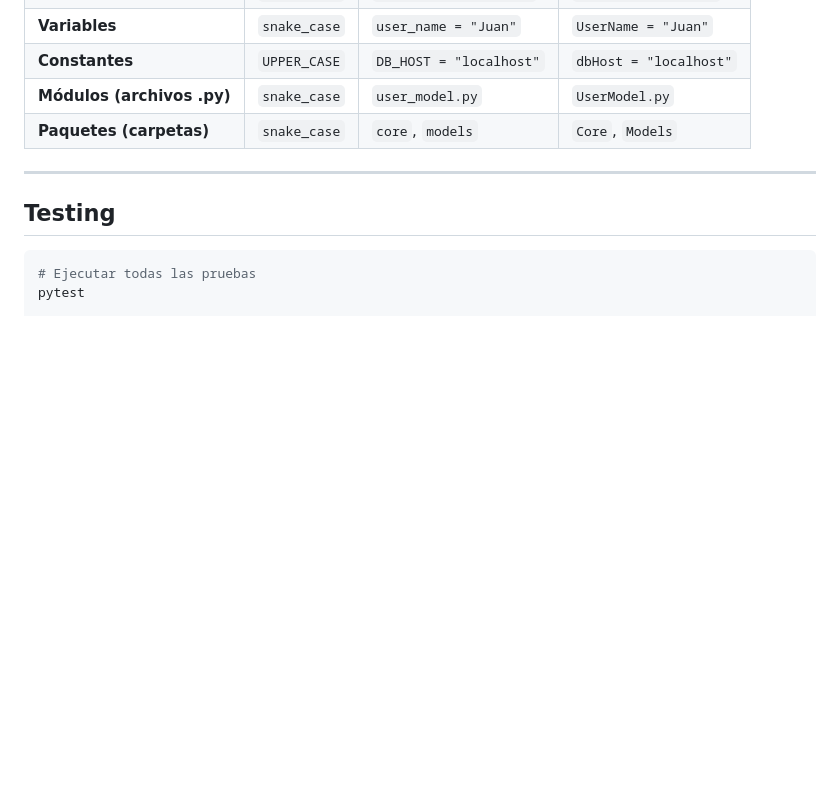
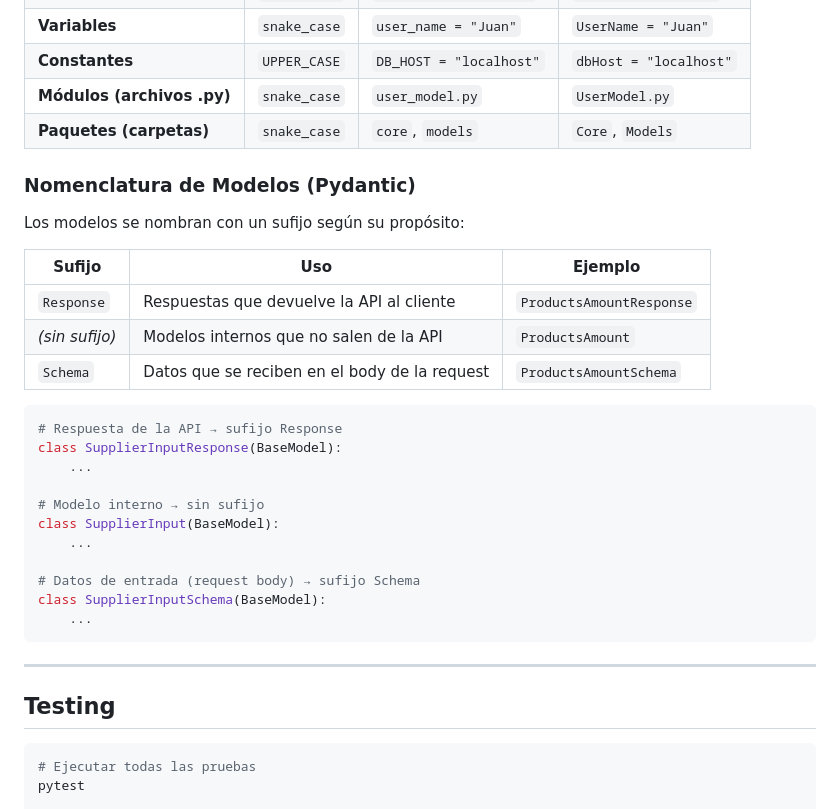
Before and after one commit to DevJuan001/Tracklinker-python-api, a Markdown page: README.md, the part around one of its changes. Rendered like a GitHub page; blank space fills up the shorter version.

Commit message:
feat: add model naming conventions for Pydantic in README

````diff
--- a/README.md
+++ b/README.md
@@ -333,6 +333,32 @@ Cada módulo dentro de `features/` es autocontenido y sigue esta estructura de c
 | **Paquetes (carpetas)**    | `snake_case` | `core`, `models`        | `Core`, `Models`       |
 
 
+### Nomenclatura de Modelos (Pydantic)
+
+Los modelos se nombran con un sufijo según su propósito:
+
+
+| Sufijo         | Uso                                           | Ejemplo                  |
+| -------------- | --------------------------------------------- | ------------------------ |
+| `Response`     | Respuestas que devuelve la API al cliente     | `ProductsAmountResponse` |
+| *(sin sufijo)* | Modelos internos que no salen de la API       | `ProductsAmount`         |
+| `Schema`       | Datos que se reciben en el body de la request | `ProductsAmountSchema`   |
+
+
+```python
+# Respuesta de la API → sufijo Response
+class SupplierInputResponse(BaseModel):
+    ...
+
+# Modelo interno → sin sufijo
+class SupplierInput(BaseModel):
+    ...
+
+# Datos de entrada (request body) → sufijo Schema
+class SupplierInputSchema(BaseModel):
+    ...
+```
+
 ---
 
 ## Testing
````
Also changed, not shown: other parts of README.md (+6 -6 lines).
